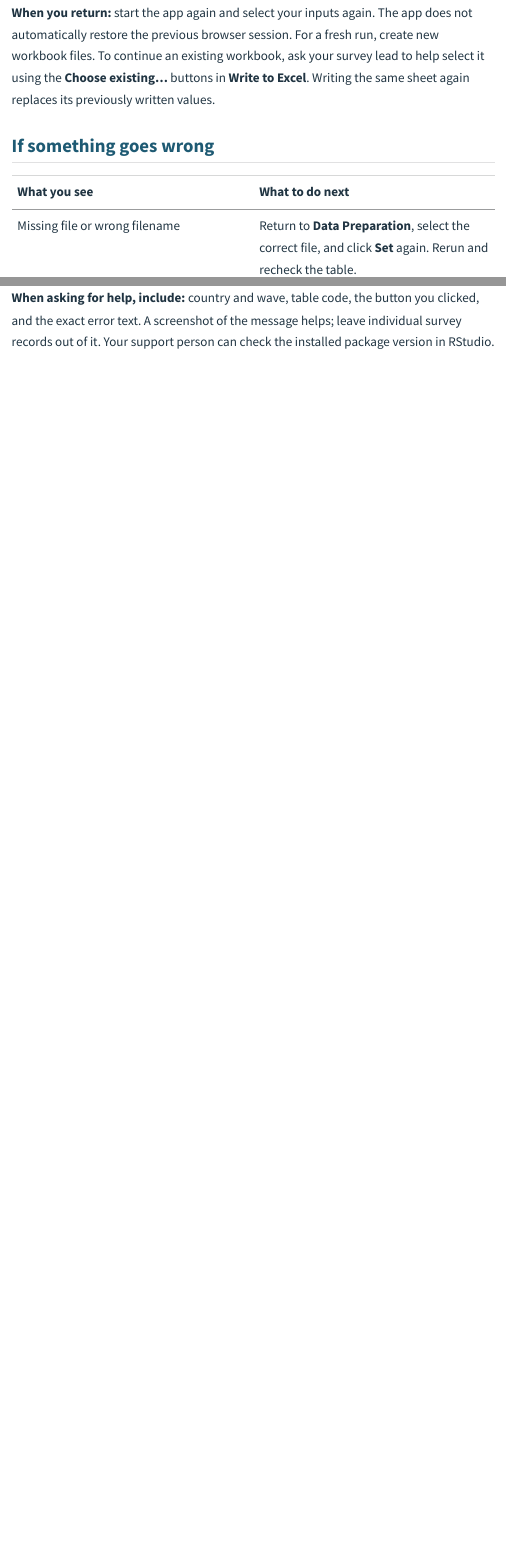
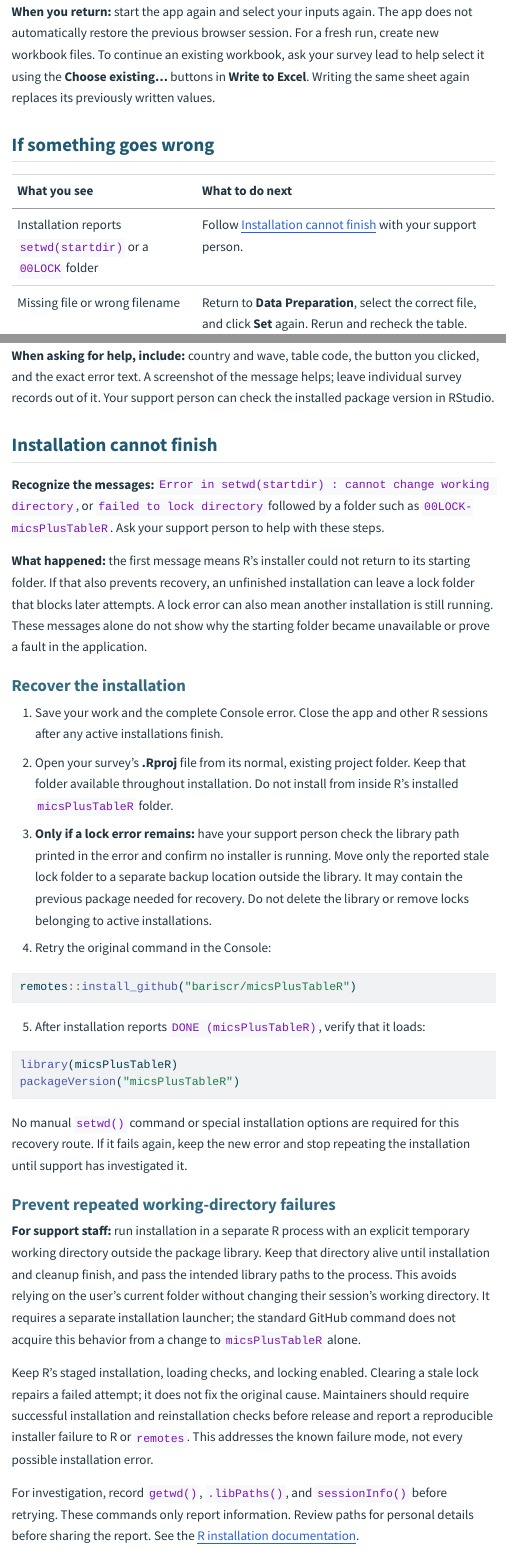
Before and after one commit to bariscr/micsPlusTableR, a Quarto document (inst/doc/user-guide.qmd): the page in a window 1100 px wide, from 14780 px down before the commit and from 14820 px down after it, so that both start at the same text, and a second part further down, joined at a grey line. The pictures show the output file inst/doc/user-guide.html that the author committed with the source, opened offline; menus at the side of the page are left out.

Commit message:
User's guide revisions.

````diff
--- a/inst/doc/user-guide.qmd
+++ b/inst/doc/user-guide.qmd
@@ -405,6 +406,7 @@ Excel**. Writing the same sheet again replaces its previously written values.
 
 | What you see | What to do next |
 |---|---|
+| Installation reports `setwd(startdir)` or a `00LOCK` folder | Follow [Installation cannot finish](#installation-cannot-finish) with your support person. |
 | Missing file or wrong filename | Return to **Data Preparation**, select the correct file, and click **Set** again. Rerun and recheck the table. |
 | Country or wave mismatch | Compare your dropdown choices with the files supplied by your team. Ask for a matched set if unsure. |
 | Preparation error or missing variable | Record the message and send it to your survey lead. Do not edit the preparation code yourself. |
@@ -418,3 +420,67 @@ Excel**. Writing the same sheet again replaces its previously written values.
 clicked, and the exact error text. A screenshot of the message helps; leave
 individual survey records out of it. Your support person can check the installed package
 version in RStudio.
+
+{{< pagebreak >}}
+
+## Installation cannot finish {#installation-cannot-finish}
+
+**Recognize the messages:** `Error in setwd(startdir) : cannot change working
+directory`, or `failed to lock directory` followed by a folder such as
+`00LOCK-micsPlusTableR`. Ask your support person to help with these steps.
+
+**What happened:** the first message means R's installer could not return to
+its starting folder. If that also prevents recovery, an unfinished installation
+can leave a lock folder that blocks later attempts. A lock error can also mean
+another installation is still running. These messages alone do not show why
+the starting folder became unavailable or prove a fault in the application.
+
+### Recover the installation
+
+1. Save your work and the complete Console error. Close the app and other R
+   sessions after any active installations finish.
+2. Open your survey's **.Rproj** file from its normal, existing project folder.
+   Keep that folder available throughout installation. Do not install from
+   inside R's installed `micsPlusTableR` folder.
+3. **Only if a lock error remains:** have your support person check the library
+   path printed in the error and confirm no installer is running. Move only
+   the reported stale lock folder to a separate backup location outside the
+   library. It may contain the previous package needed for recovery. Do not
+   delete the library or remove locks belonging to active installations.
+4. Retry the original command in the Console:
+
+```r
+remotes::install_github("bariscr/micsPlusTableR")
+```
+
+5. After installation reports `DONE (micsPlusTableR)`, verify that it loads:
+
+```r
+library(micsPlusTableR)
+packageVersion("micsPlusTableR")
+```
+
+No manual `setwd()` command or special installation options are required for
+this recovery route. If it fails again, keep the new error and stop repeating
+the installation until support has investigated it.
+
+### Prevent repeated working-directory failures
+
+**For support staff:** run installation in a separate R process with an
+explicit temporary working directory outside the package library. Keep that
+directory alive until installation and cleanup finish, and pass the intended
+library paths to the process. This avoids relying on the user's current folder
+without changing their session's working directory. It requires a separate
+installation launcher; the standard GitHub command does not acquire this
+behavior from a change to `micsPlusTableR` alone.
+
+Keep R's staged installation, loading checks, and locking enabled. Clearing a
+stale lock repairs a failed attempt; it does not fix the original cause.
+Maintainers should require successful installation and reinstallation checks
+before release and report a reproducible installer failure to R or `remotes`.
+This addresses the known failure mode, not every possible installation error.
+
+For investigation, record `getwd()`, `.libPaths()`, and `sessionInfo()` before
+retrying. These commands only report information. Review paths for personal
+details before sharing the report. See the
+[R installation documentation](https://search.r-project.org/R/refmans/utils/html/install.packages.html).
````
Also changed, not shown: inst/doc/user-guide.html, inst/doc/user-guide.pdf, inst/doc/user-guide.qmd (3 more changed lines).
